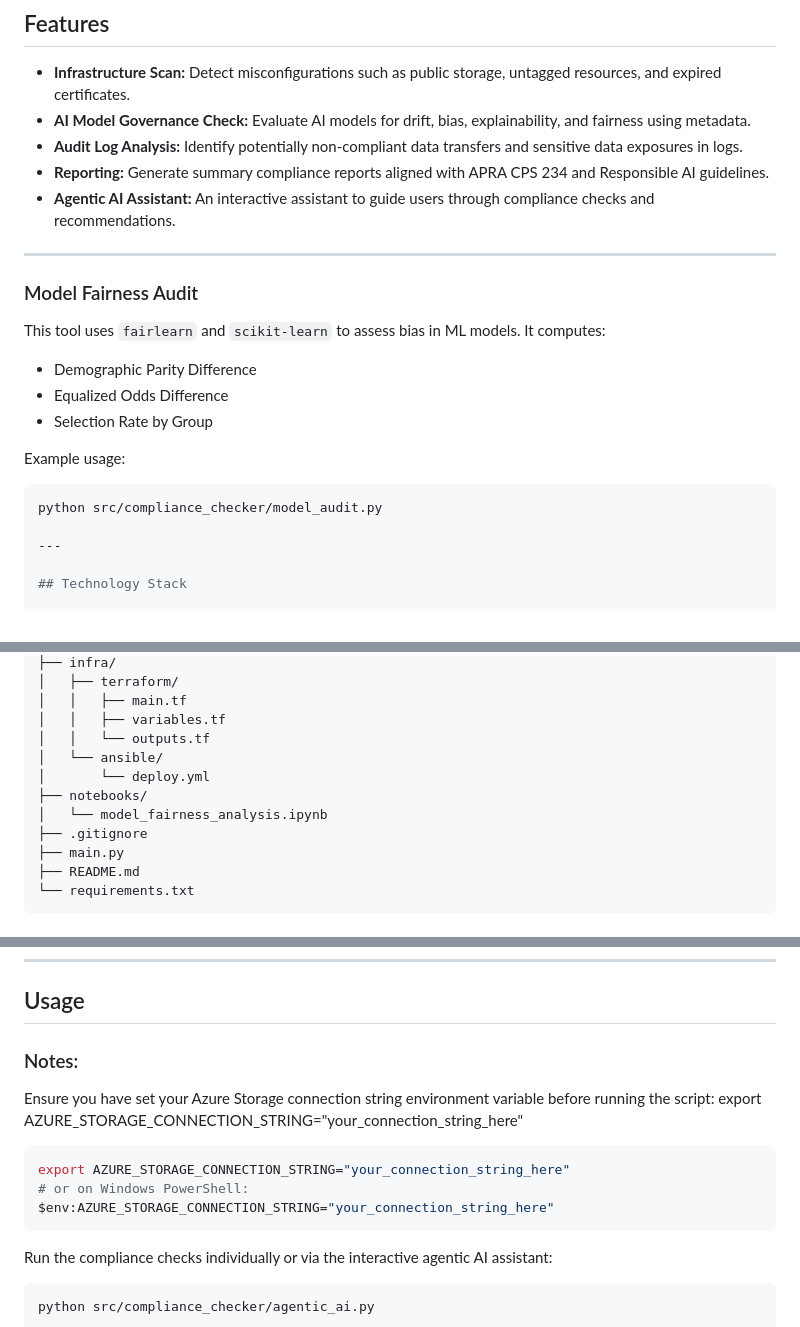
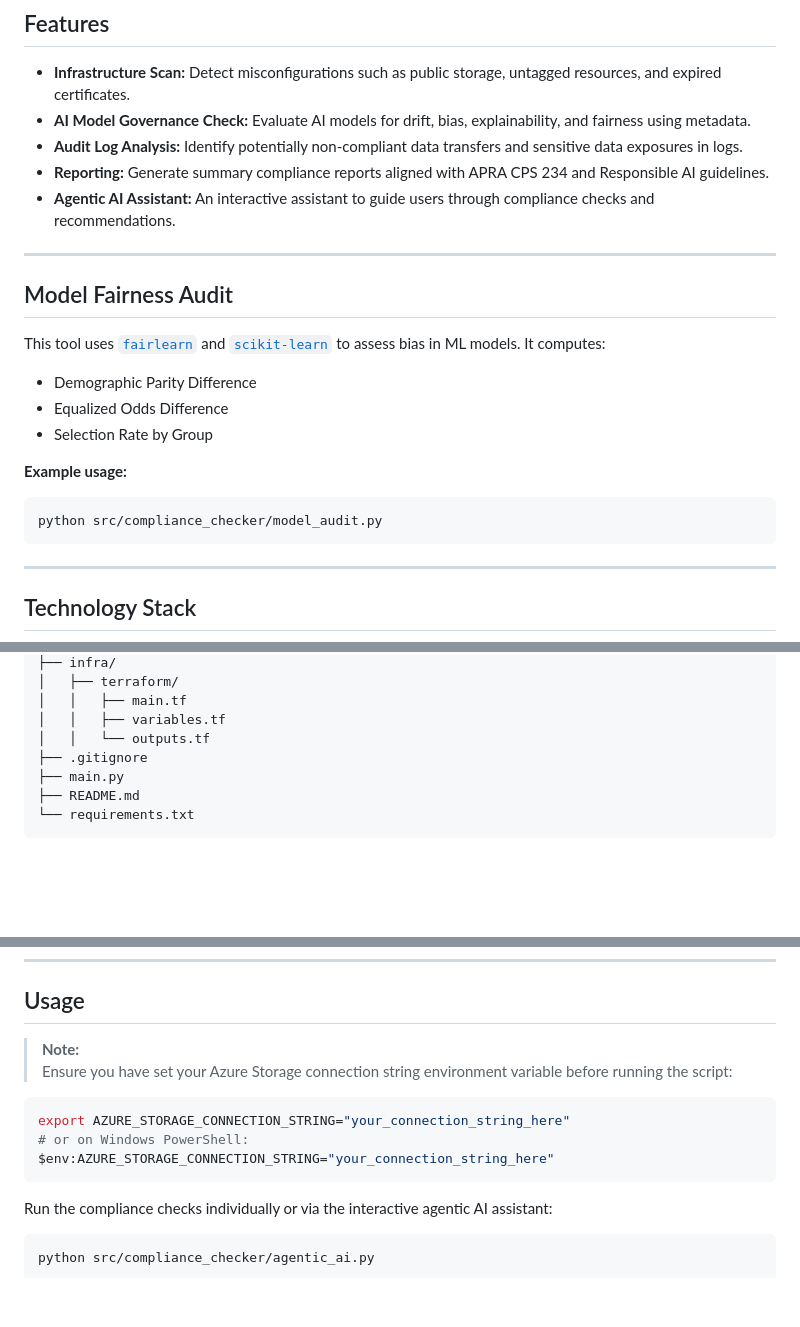
Before and after one commit to Mustafa3946/azure-ai-compliance-checker, a Markdown page: README.md, 3 parts joined by grey strips. Drawn GitHub-style; blank space fills up the shorter version.

Commit message:
Update README to improve structure and add web access section for compliance reports

````diff
--- a/README.md
+++ b/README.md
@@ -42,17 +45,20 @@ Leveraging tools like **Azure OpenAI**, **Azure Machine Learning**, **Terraform*
 - **Agentic AI Assistant:** An interactive assistant to guide users through compliance checks and recommendations.
 
 ---
-### Model Fairness Audit
 
-This tool uses `fairlearn` and `scikit-learn` to assess bias in ML models. It computes:
+## Model Fairness Audit
+
+This tool uses [`fairlearn`](https://fairlearn.org/) and [`scikit-learn`](https://scikit-learn.org/) to assess bias in ML models. It computes:
+
 - Demographic Parity Difference
 - Equalized Odds Difference
 - Selection Rate by Group
 
-Example usage:
+**Example usage:**
 
 ```bash
 python src/compliance_checker/model_audit.py
+```
 
 ---
 
@@ -126,10 +132,6 @@ azure-ai-compliance-checker/
 │   │   ├── main.tf
 │   │   ├── variables.tf
 │   │   └── outputs.tf
-│   └── ansible/
-│       └── deploy.yml
-├── notebooks/
-│   └── model_fairness_analysis.ipynb
 ├── .gitignore
 ├── main.py
 ├── README.md
@@ -176,14 +178,15 @@ azure-ai-compliance-checker/
 
 ## Usage
 
-### Notes:
-Ensure you have set your Azure Storage connection string environment variable before running the script:
-export AZURE_STORAGE_CONNECTION_STRING="your_connection_string_here"
+> **Note:**
+> Ensure you have set your Azure Storage connection string environment variable before running the script:
+
 ```bash
 export AZURE_STORAGE_CONNECTION_STRING="your_connection_string_here"
 # or on Windows PowerShell:
 $env:AZURE_STORAGE_CONNECTION_STRING="your_connection_string_here"
 ```
+
 Run the compliance checks individually or via the interactive agentic AI assistant:
 
 ```bash
````
Also changed, not shown: other parts of README.md (+17 -17 lines).
